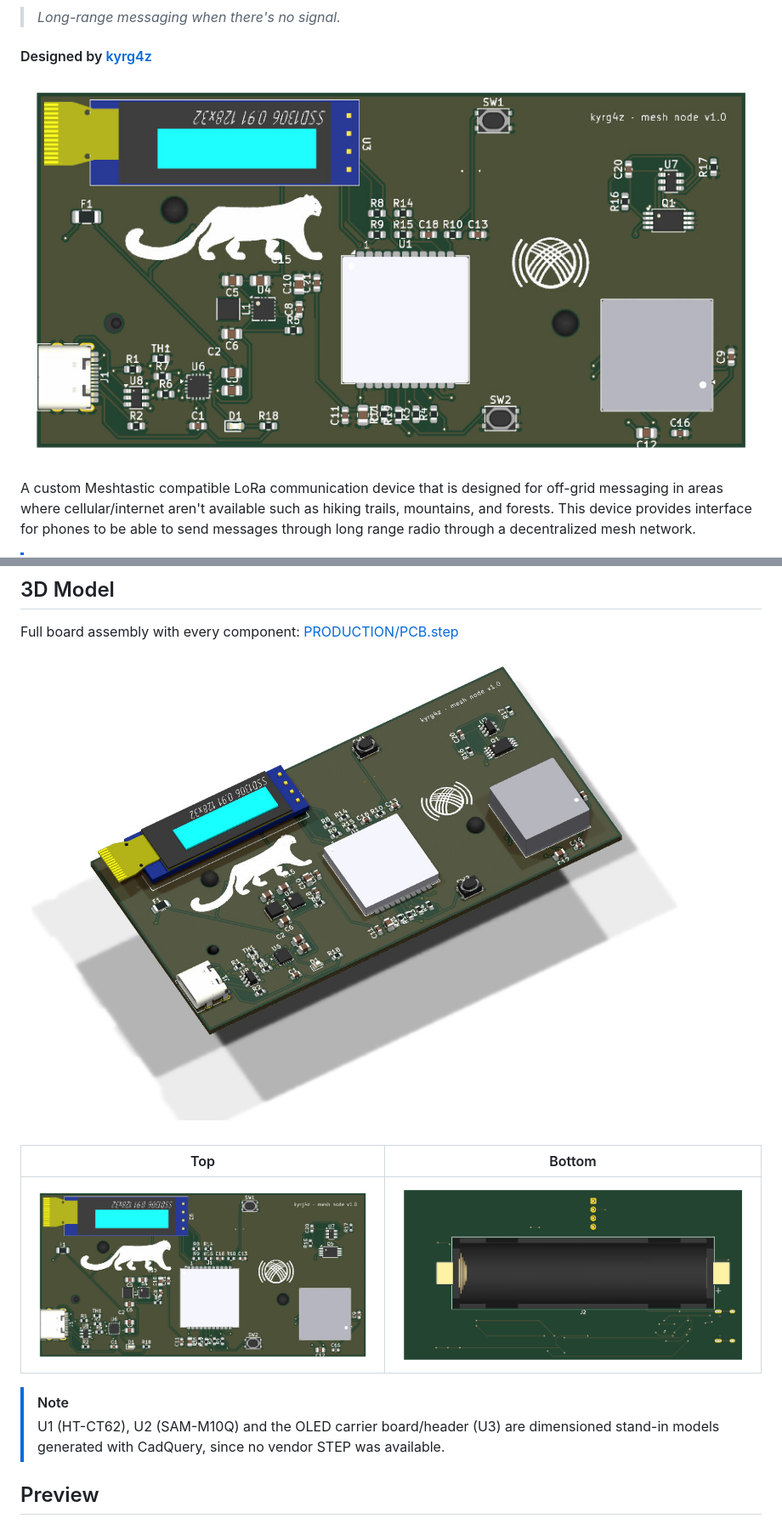
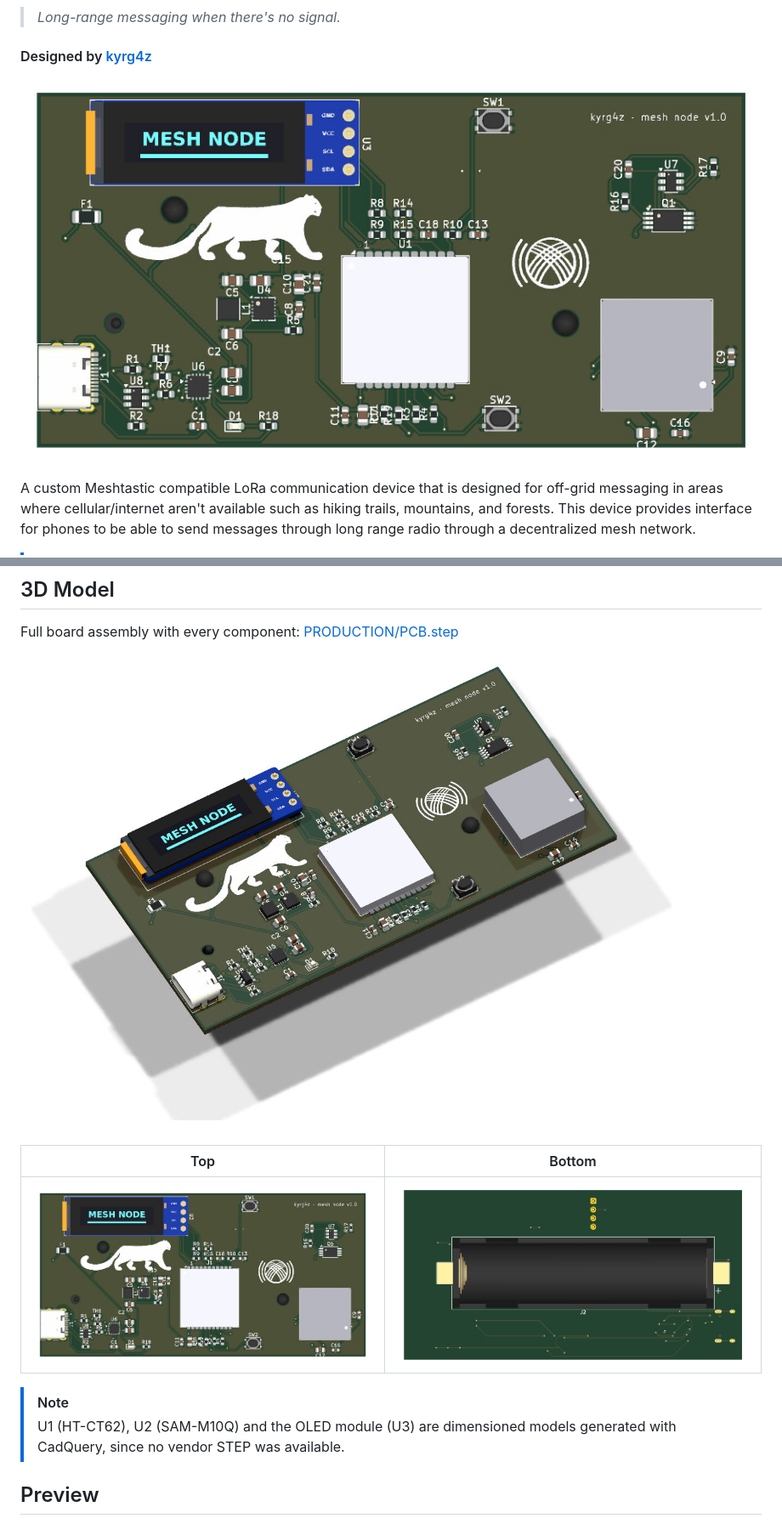
Before and after one commit to kyrg4z/custom-meshtastic-node, a Markdown page: README.md, 2 parts joined by grey strips. Shown at 85% size. GitHub-like rendering; pictures changed too: images/back.jpg, images/front.jpg, images/iso.jpg.

Commit message:
Replace OLED stand-in with a detailed ER-OLEDM0.91-1 module model
Single model for U3: carrier PCB with plated holes and pin labels,
1x4 header with soldered pins, two-layer glass with lit active area,
driver IC and FPC wrapped round the far edge. Re-exported STEP and
README renders.

Co-Authored-By: Claude Opus 5.5 <noreply@anthropic.com>

```diff
--- a/README.md
+++ b/README.md
@@ -77,7 +77,7 @@ Full board assembly with every component: [PRODUCTION/PCB.step](PRODUCTION/PCB.s
 | ![3D top](images/front.jpg) | ![3D bottom](images/back.jpg) |
 
 > [!NOTE]
-> U1 (HT-CT62), U2 (SAM-M10Q) and the OLED carrier board/header (U3) are dimensioned stand-in models generated with CadQuery, since no vendor STEP was available.
+> U1 (HT-CT62), U2 (SAM-M10Q) and the OLED module (U3) are dimensioned models generated with CadQuery, since no vendor STEP was available.
 
 ## Preview
 
```
Also changed, not shown: 4 other files.
